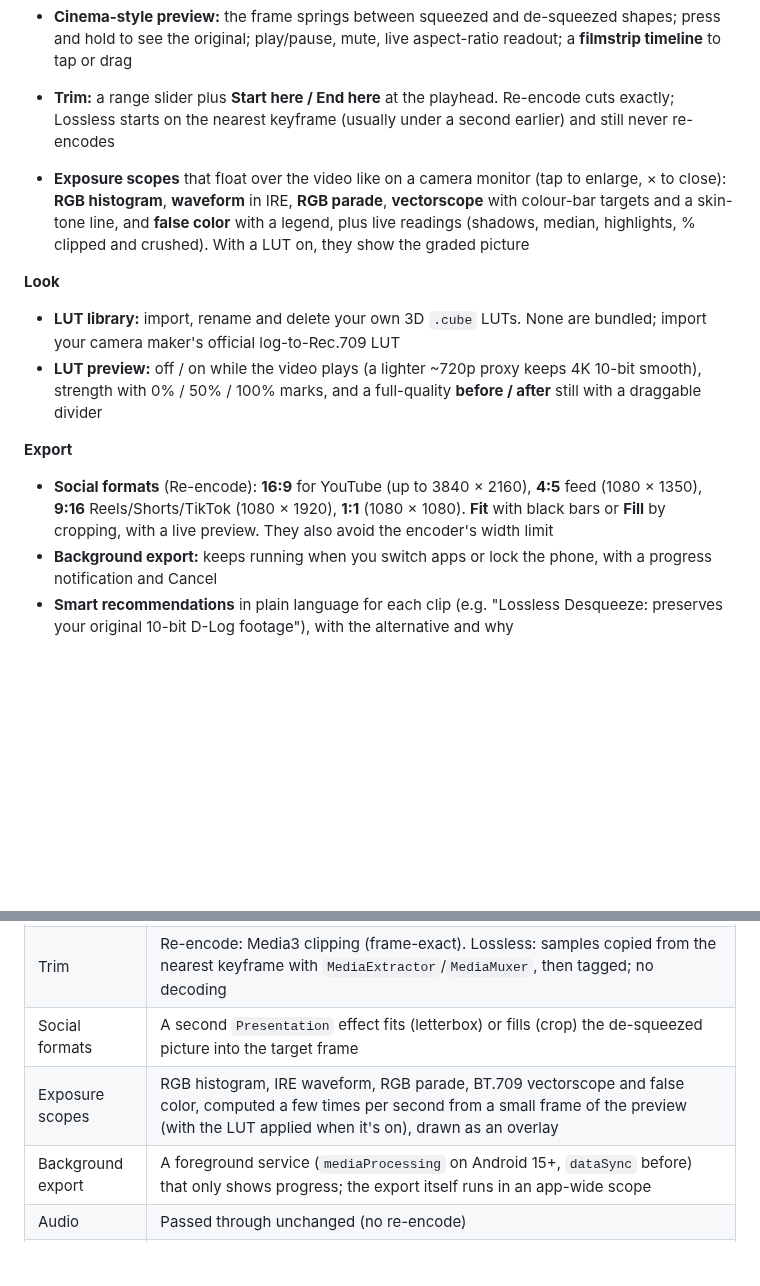
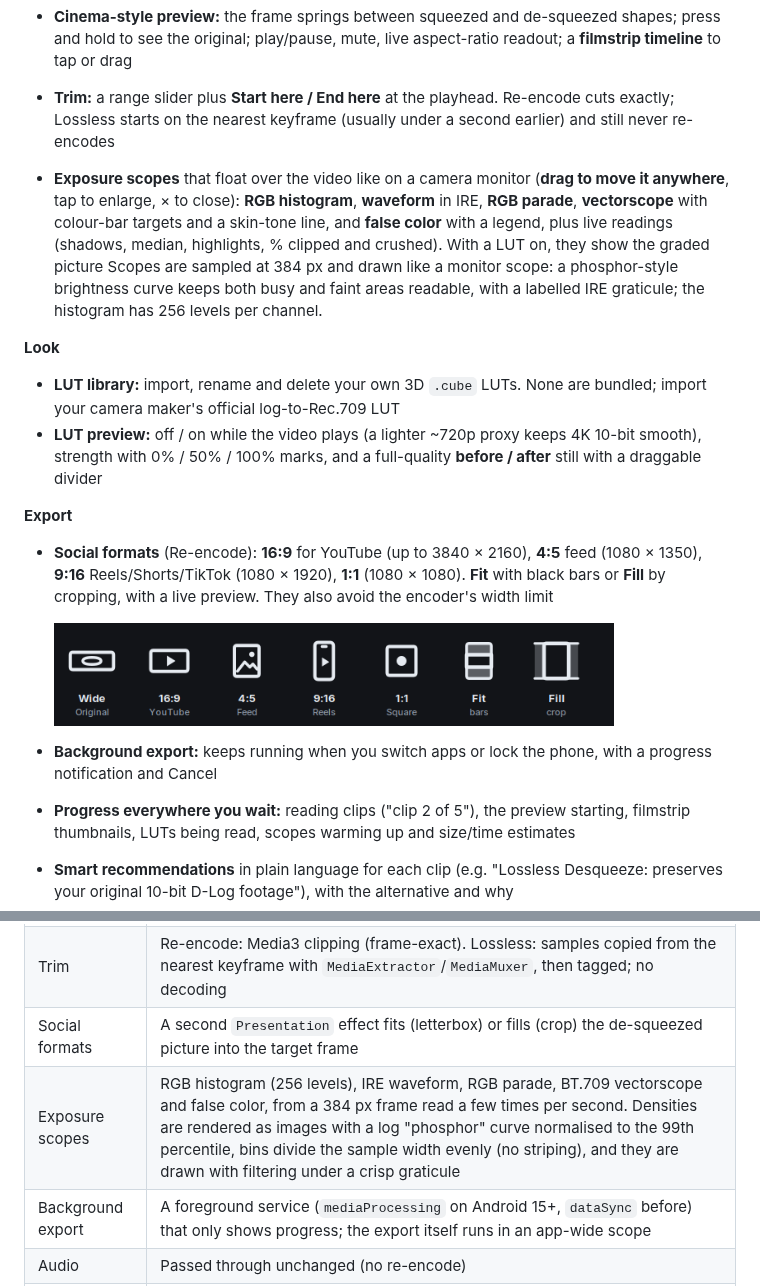
Before and after one commit to jemishmayani/Anamorphic-Desqueeze, a Markdown page: README.md, 2 parts joined by grey strips. GitHub-like rendering; pictures changed too: docs/format-icons.png (added); blank space fills up the shorter version.

Commit message:
v1.14: sharper phosphor scopes, movable scope, progress indicators, format icons

```diff
--- a/README.md
+++ b/README.md
@@ -143,7 +143,8 @@ actual image detail is similar or lower.
   <img src="docs/guide-icons.png" width="520" alt="Guide icons: none, frame lines 1.85 to 2.76, action safe, title safe, thirds, center, crosshair, mask">
 - **Cinema-style preview:** the frame springs between squeezed and de-squeezed shapes; press and hold to see the original; play/pause, mute, live aspect-ratio readout; a **filmstrip timeline** to tap or drag
 - **Trim:** a range slider plus **Start here / End here** at the playhead. Re-encode cuts exactly; Lossless starts on the nearest keyframe (usually under a second earlier) and still never re-encodes
-- **Exposure scopes** that float over the video like on a camera monitor (tap to enlarge, × to close): **RGB histogram**, **waveform** in IRE, **RGB parade**, **vectorscope** with colour-bar targets and a skin-tone line, and **false color** with a legend, plus live readings (shadows, median, highlights, % clipped and crushed). With a LUT on, they show the graded picture
+- **Exposure scopes** that float over the video like on a camera monitor (**drag to move it anywhere**, tap to enlarge, × to close): **RGB histogram**, **waveform** in IRE, **RGB parade**, **vectorscope** with colour-bar targets and a skin-tone line, and **false color** with a legend, plus live readings (shadows, median, highlights, % clipped and crushed). With a LUT on, they show the graded picture
+  Scopes are sampled at 384 px and drawn like a monitor scope: a phosphor-style brightness curve keeps both busy and faint areas readable, with a labelled IRE graticule; the histogram has 256 levels per channel.
 
 **Look**
 - **LUT library:** import, rename and delete your own 3D `.cube` LUTs. None are bundled; import your camera maker's official log-to-Rec.709 LUT
@@ -151,7 +152,11 @@ actual image detail is similar or lower.
 
 **Export**
 - **Social formats** (Re-encode): **16:9** for YouTube (up to 3840 × 2160), **4:5** feed (1080 × 1350), **9:16** Reels/Shorts/TikTok (1080 × 1920), **1:1** (1080 × 1080). **Fit** with black bars or **Fill** by cropping, with a live preview. They also avoid the encoder's width limit
+
+  <img src="docs/format-icons.png" width="560" alt="Format icons: Wide, 16:9, 4:5, 9:16, 1:1, Fit and Fill">
+
 - **Background export:** keeps running when you switch apps or lock the phone, with a progress notification and Cancel
+- **Progress everywhere you wait:** reading clips ("clip 2 of 5"), the preview starting, filmstrip thumbnails, LUTs being read, scopes warming up and size/time estimates
 - **Smart recommendations** in plain language for each clip (e.g. "Lossless Desqueeze: preserves your original 10-bit D-Log footage"), with the alternative and why
 - **Per-clip export method:** a batch can mix Lossless and Re-encode; **Apply to all** or **Reset to recommended**
 - **Compatibility check** for each clip (input, desqueeze, output, your phone's encoder limit, ✓ / ⚠ / ✗ result) and a **pre-export warning** that lists anything worth knowing before starting
@@ -275,7 +280,7 @@ Listing text, data-safety answers, the 512 px icon and the feature graphic are i
 | LUT | Media3 `SingleColorLut` (3D LUT on the GPU); strength is blended into the LUT table. The before/after still uses an equivalent CPU trilinear LUT, matching ffmpeg's `lut3d` to within 1/255 |
 | Trim | Re-encode: Media3 clipping (frame-exact). Lossless: samples copied from the nearest keyframe with `MediaExtractor`/`MediaMuxer`, then tagged; no decoding |
 | Social formats | A second `Presentation` effect fits (letterbox) or fills (crop) the de-squeezed picture into the target frame |
-| Exposure scopes | RGB histogram, IRE waveform, RGB parade, BT.709 vectorscope and false color, computed a few times per second from a small frame of the preview (with the LUT applied when it's on), drawn as an overlay |
+| Exposure scopes | RGB histogram (256 levels), IRE waveform, RGB parade, BT.709 vectorscope and false color, from a 384 px frame read a few times per second. Densities are rendered as images with a log "phosphor" curve normalised to the 99th percentile, bins divide the sample width evenly (no striping), and they are drawn with filtering under a crisp graticule |
 | Background export | A foreground service (`mediaProcessing` on Android 15+, `dataSync` before) that only shows progress; the export itself runs in an app-wide scope |
 | Audio | Passed through unchanged (no re-encode) |
 | Preview | ExoPlayer; live LUT and rotation use Media3 video effects on a ~720p proxy. Players take turns for the hardware decoder (`DecoderGate`), busy-decoder errors are retried, and filmstrip thumbnails come from one frame reader and are cached |
```
Also changed, not shown: CHANGELOG.md (+23 -0 lines), docs/waveform-v1.14.png (added), 10 other files.
